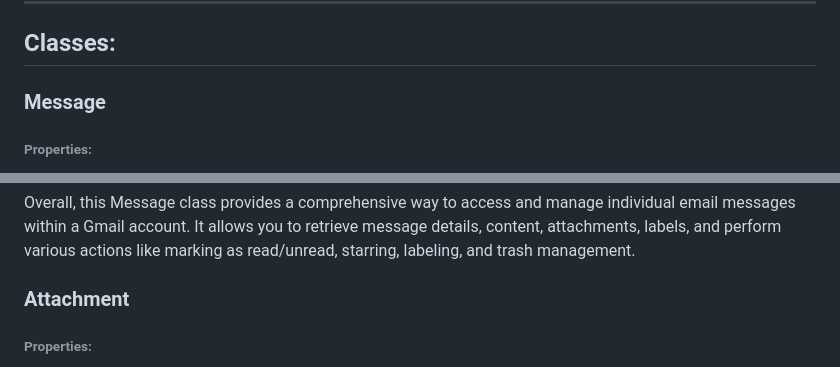
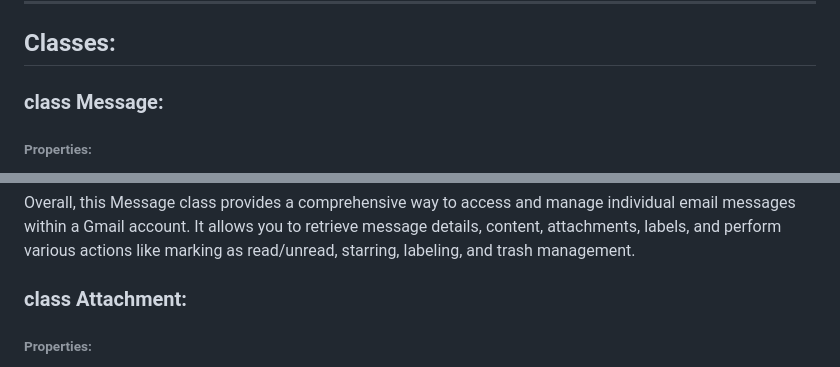
Before and after one commit to Aleti1/fast_gmail, a Markdown page: README.md, 2 parts joined by grey strips. GitHub-like rendering.

```diff
--- a/README.md
+++ b/README.md
@@ -93,7 +93,7 @@ https://pypi.org/project/fast-gmail/)
 
 ## Classes:
 
-### Message
+### class Message:
 ###### Properties:
 - id: Unique identifier for the message.
 - snippet: Shortened summary of the message content.
@@ -142,7 +142,7 @@ https://pypi.org/project/fast-gmail/)
 
 Overall, this Message class provides a comprehensive way to access and manage individual email messages within a Gmail account. It allows you to retrieve message details, content, attachments, labels, and perform various actions like marking as read/unread, starring, labeling, and trash management.
 
-### Attachment
+### class Attachment:
 ###### Properties:
 - filename (str): This attribute stores the filename of the attachment.
 - mimeType (str): This attribute stores the MIME type of the attachment content, which specifies the format of the data (e.g., image/jpeg, text/plain).
```
